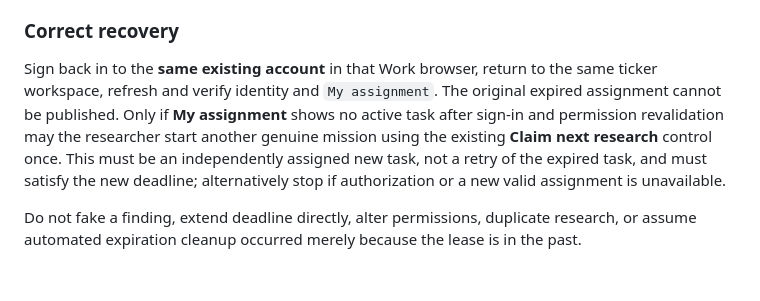
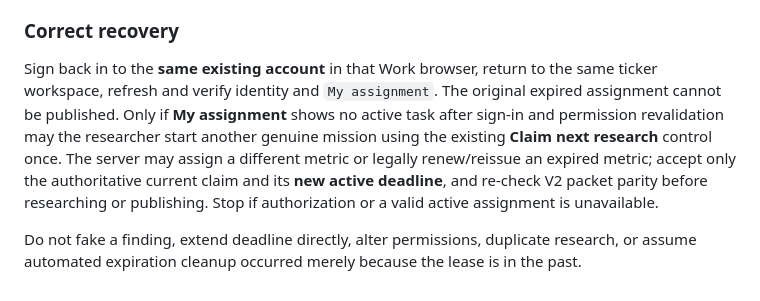
Before and after one commit to jonfordy5/orca-staging, a Markdown page: docs/orca-v2-agent-packet-tool-fix-2026-11-12.md, the part around the change. Drawn GitHub-style.

Commit message:
Clarify expired claim recovery relies on server-issued new lease, not forced task ID

```diff
--- a/docs/orca-v2-agent-packet-tool-fix-2026-11-12.md
+++ b/docs/orca-v2-agent-packet-tool-fix-2026-11-12.md
@@ -47,6 +47,6 @@ The fixes now also:
 
 ### Correct recovery
 
-Sign back in to the **same existing account** in that Work browser, return to the same ticker workspace, refresh and verify identity and `My assignment`. The original expired assignment cannot be published. Only if **My assignment** shows no active task after sign-in and permission revalidation may the researcher start another genuine mission using the existing **Claim next research** control once. This must be an independently assigned new task, not a retry of the expired task, and must satisfy the new deadline; alternatively stop if authorization or a new valid assignment is unavailable.
+Sign back in to the **same existing account** in that Work browser, return to the same ticker workspace, refresh and verify identity and `My assignment`. The original expired assignment cannot be published. Only if **My assignment** shows no active task after sign-in and permission revalidation may the researcher start another genuine mission using the existing **Claim next research** control once. The server may assign a different metric or legally renew/reissue an expired metric; accept only the authoritative current claim and its **new active deadline**, and re-check V2 packet parity before researching or publishing. Stop if authorization or a valid active assignment is unavailable.
 
 Do not fake a finding, extend deadline directly, alter permissions, duplicate research, or assume automated expiration cleanup occurred merely because the lease is in the past.
```
